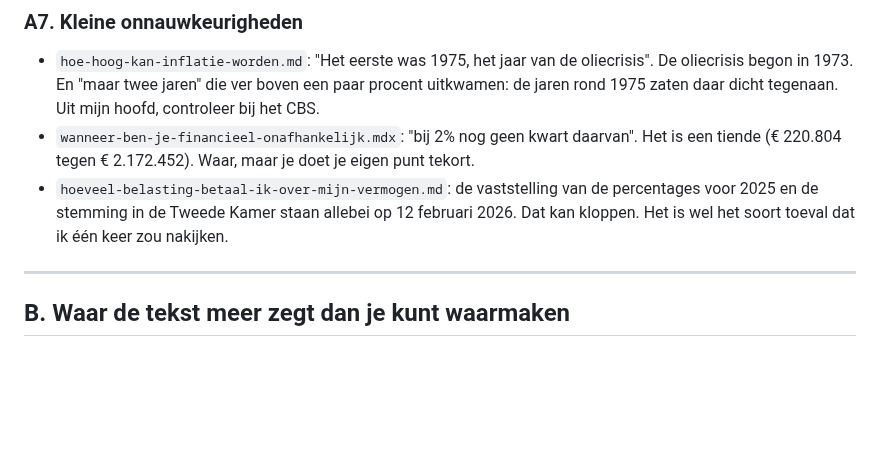
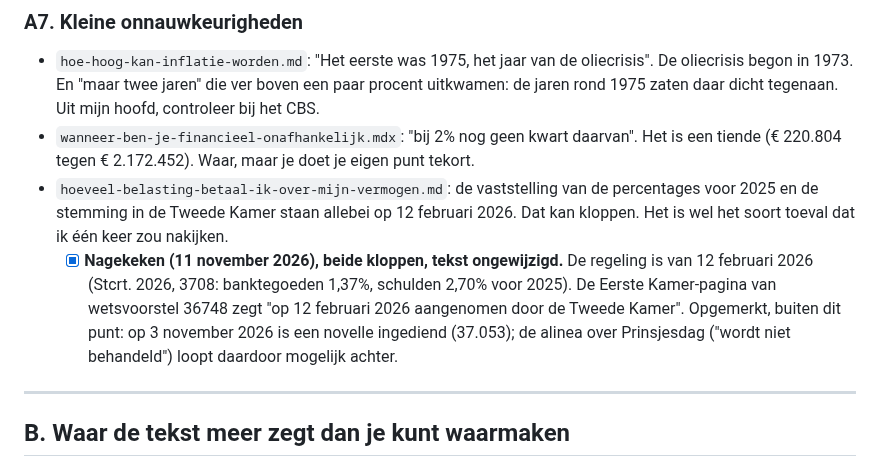
Before and after one commit to hendrik-titolab/financieel-onafhankelijk, a Markdown page: BEVINDINGEN-deel2-tools-en-artikelen.md, the part around the change. Rendered like a GitHub page; blank space fills up the shorter version.

Commit message:
docs: 12 februari 2026 nagekeken, beide data kloppen (Deel 2 A7)
Co-Authored-By: Claude Opus 5.5 <noreply@anthropic.com>

```diff
--- a/BEVINDINGEN-deel2-tools-en-artikelen.md
+++ b/BEVINDINGEN-deel2-tools-en-artikelen.md
@@ -120,6 +120,11 @@ Nagerekend en in orde, zodat niemand het opnieuw hoeft te doen:
 - `hoeveel-belasting-betaal-ik-over-mijn-vermogen.md`: de vaststelling van de percentages voor
   2025 en de stemming in de Tweede Kamer staan allebei op 12 februari 2026. Dat kan kloppen. Het
   is wel het soort toeval dat ik één keer zou nakijken.
+  - [x] **Nagekeken (11 november 2026), beide kloppen, tekst ongewijzigd.** De regeling is van
+    12 februari 2026 (Stcrt. 2026, 3708: banktegoeden 1,37%, schulden 2,70% voor 2025). De
+    Eerste Kamer-pagina van wetsvoorstel 36748 zegt "op 12 februari 2026 aangenomen door de
+    Tweede Kamer". Opgemerkt, buiten dit punt: op 3 november 2026 is een novelle ingediend
+    (37.053); de alinea over Prinsjesdag ("wordt niet behandeld") loopt daardoor mogelijk achter.
 
 ---
 
```
